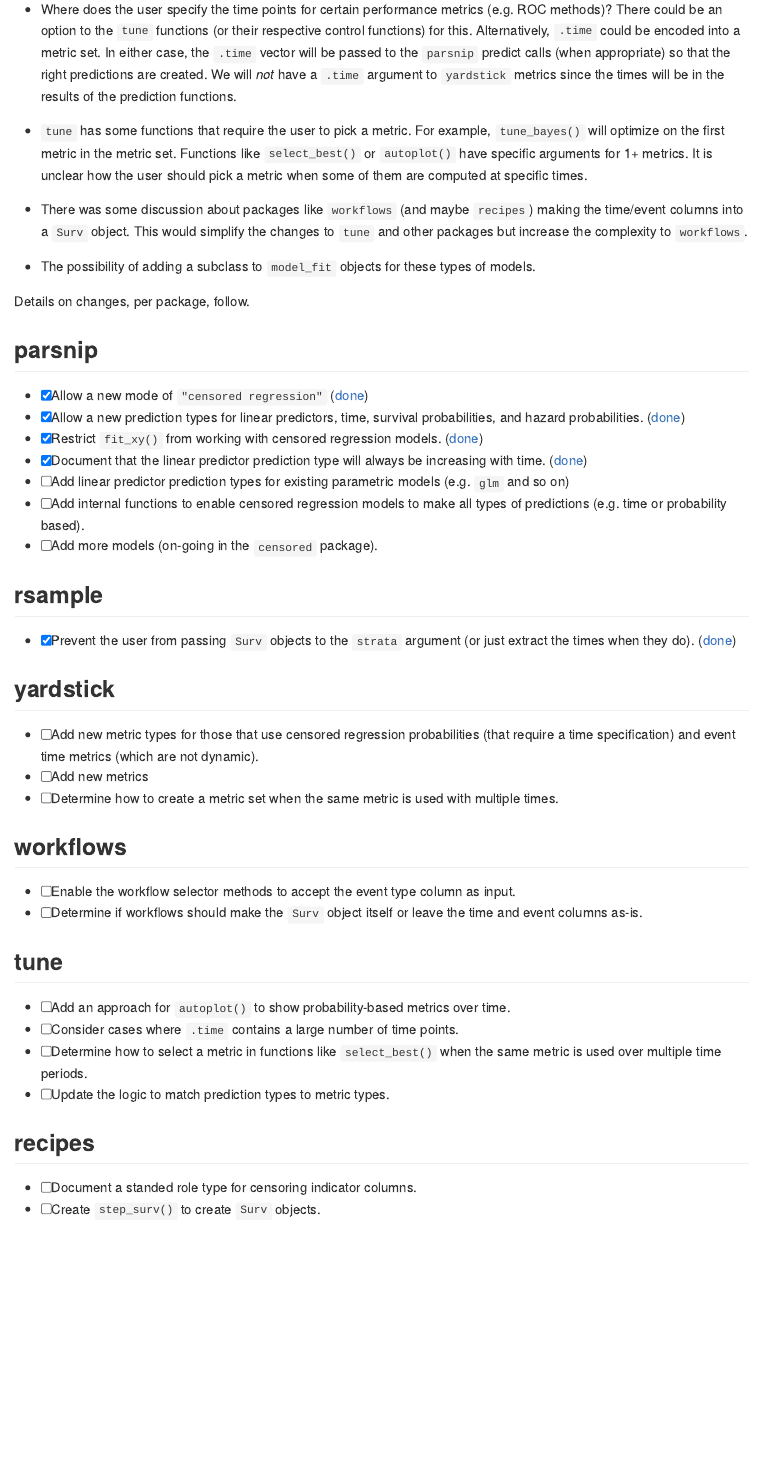
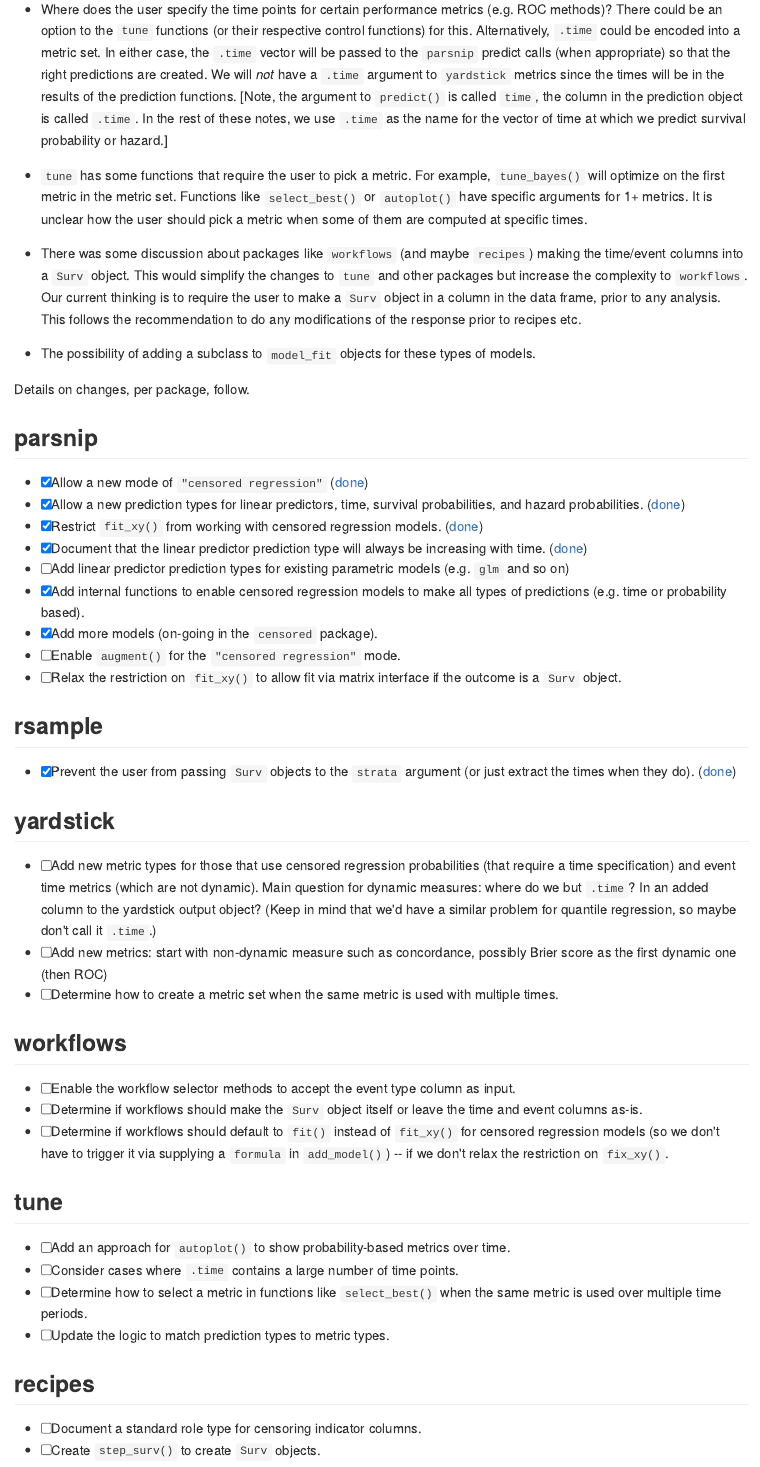
Before and after one commit to tidymodels/planning, an R Markdown document (survival-analysis/package_changes.Rmd): the page in a window 1100 px wide, from 150 px down. The pictures show the output file survival-analysis/package_changes.md that the author committed with the source, drawn offline in the style of GitHub.

Commit message:
update post censored release

```diff
--- a/survival-analysis/package_changes.Rmd
+++ b/survival-analysis/package_changes.Rmd
@@ -6,11 +6,11 @@ knitr::opts_chunk$set(echo = TRUE)
 
 These are notes from a session where we discussed the required changes to tidymodels. Some open issues are:
 
-* Where does the user specify the time points for certain performance metrics (e.g. ROC methods)? There could be an option to the `tune` functions (or their respective control functions) for this. Alternatively, `.time` could be encoded into a metric set. In either case, the `.time` vector will be passed to the `parsnip` predict calls (when appropriate) so that the right predictions are created. We will _not_ have a `.time` argument to `yardstick` metrics since the times will be in the results of the prediction functions.
+* Where does the user specify the time points for certain performance metrics (e.g. ROC methods)? There could be an option to the `tune` functions (or their respective control functions) for this. Alternatively, `.time` could be encoded into a metric set. In either case, the `.time` vector will be passed to the `parsnip` predict calls (when appropriate) so that the right predictions are created. We will _not_ have a `.time` argument to `yardstick` metrics since the times will be in the results of the prediction functions. [Note, the argument to `predict()` is called `time`, the column in the prediction object is called `.time`. In the rest of these notes, we use `.time` as the name for the vector of time at which we predict survival probability or hazard.]
 
 * `tune` has some functions that require the user to pick a metric. For example, `tune_bayes()` will optimize on the first metric in the metric set. Functions like `select_best()` or `autoplot()` have specific arguments for 1+ metrics. It is unclear how the user should pick a metric when some of them are computed at specific times.
 
-* There was some discussion about packages like `workflows` (and maybe `recipes`) making the time/event columns into a `Surv` object. This would simplify the changes to `tune` and other packages but increase the complexity to `workflows`.
+* There was some discussion about packages like `workflows` (and maybe `recipes`) making the time/event columns into a `Surv` object. This would simplify the changes to `tune` and other packages but increase the complexity to `workflows`. Our current thinking is to require the user to make a `Surv` object in a column in the data frame, prior to any analysis. This follows the recommendation to do any modifications of the response prior to recipes etc.
 
 * The possibility of adding a subclass to `model_fit` objects for these types of models.
 
@@ -23,8 +23,10 @@ Details on changes, per package, follow.
 * [x] Restrict `fit_xy()` from working with censored regression models. ([done](https://github.com/tidymodels/parsnip/pull/445))
 * [x] Document that the linear predictor prediction type will always be increasing with time. ([done](https://github.com/tidymodels/parsnip/pull/396))
 * [ ] Add linear predictor prediction types for existing parametric models (e.g. `glm` and so on)
-* [ ] Add internal functions to enable censored regression models to make all types of predictions (e.g. time or probability based).
-* [ ] Add more models (on-going in the `censored` package).
+* [x] Add internal functions to enable censored regression models to make all types of predictions (e.g. time or probability based).
+* [x] Add more models (on-going in the `censored` package).
+* [ ] Enable `augment()` for the `"censored regression"` mode.
+* [ ] Relax the restriction on `fit_xy()` to allow fit via matrix interface if the outcome is a `Surv` object.
 
 ## rsample
 
@@ -32,14 +34,15 @@ Details on changes, per package, follow.
 
 ## yardstick
 
-* [ ] Add new metric types for those that use censored regression probabilities (that require a time specification) and event time metrics (which are not dynamic).
-* [ ] Add new metrics
+* [ ] Add new metric types for those that use censored regression probabilities (that require a time specification) and event time metrics (which are not dynamic). Main question for dynamic measures: where do we but `.time`? In an added column to the yardstick output object? (Keep in mind that we'd have a similar problem for quantile regression, so maybe don't call it `.time`.)
+* [ ] Add new metrics: start with non-dynamic measure such as concordance, possibly Brier score as the first dynamic one (then ROC)
 * [ ] Determine how to create a metric set when the same metric is used with multiple times.
 
 ## workflows
 
 * [ ] Enable the workflow selector methods to accept the event type column as input.
 * [ ] Determine if workflows should make the `Surv` object itself or leave the time and event columns as-is.
+* [ ] Determine if workflows should default to `fit()` instead of `fit_xy()` for censored regression models (so we don't have to trigger it via supplying a `formula` in `add_model()`) -- if we don't relax the restriction on `fix_xy()`.
 
 ## tune
 
@@ -50,5 +53,5 @@ Details on changes, per package, follow.
 
 ## recipes
 
-* [ ] Document a standed role type for censoring indicator columns.
+* [ ] Document a standard role type for censoring indicator columns.
 * [ ] Create `step_surv()` to create `Surv` objects.
```
Also changed, not shown: survival-analysis/package_changes.md, survival-analysis/package_changes.Rmd (4 more changed lines).
